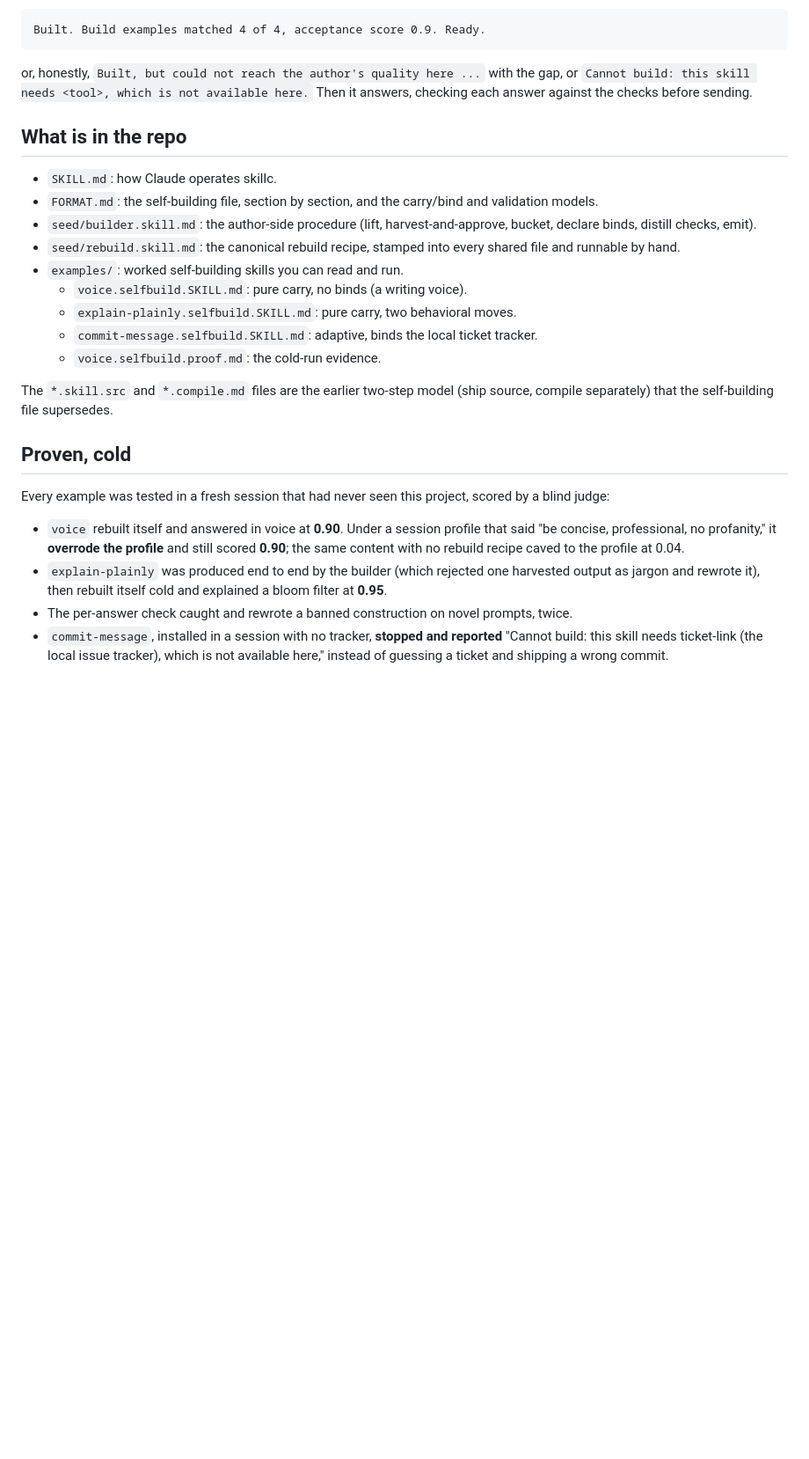
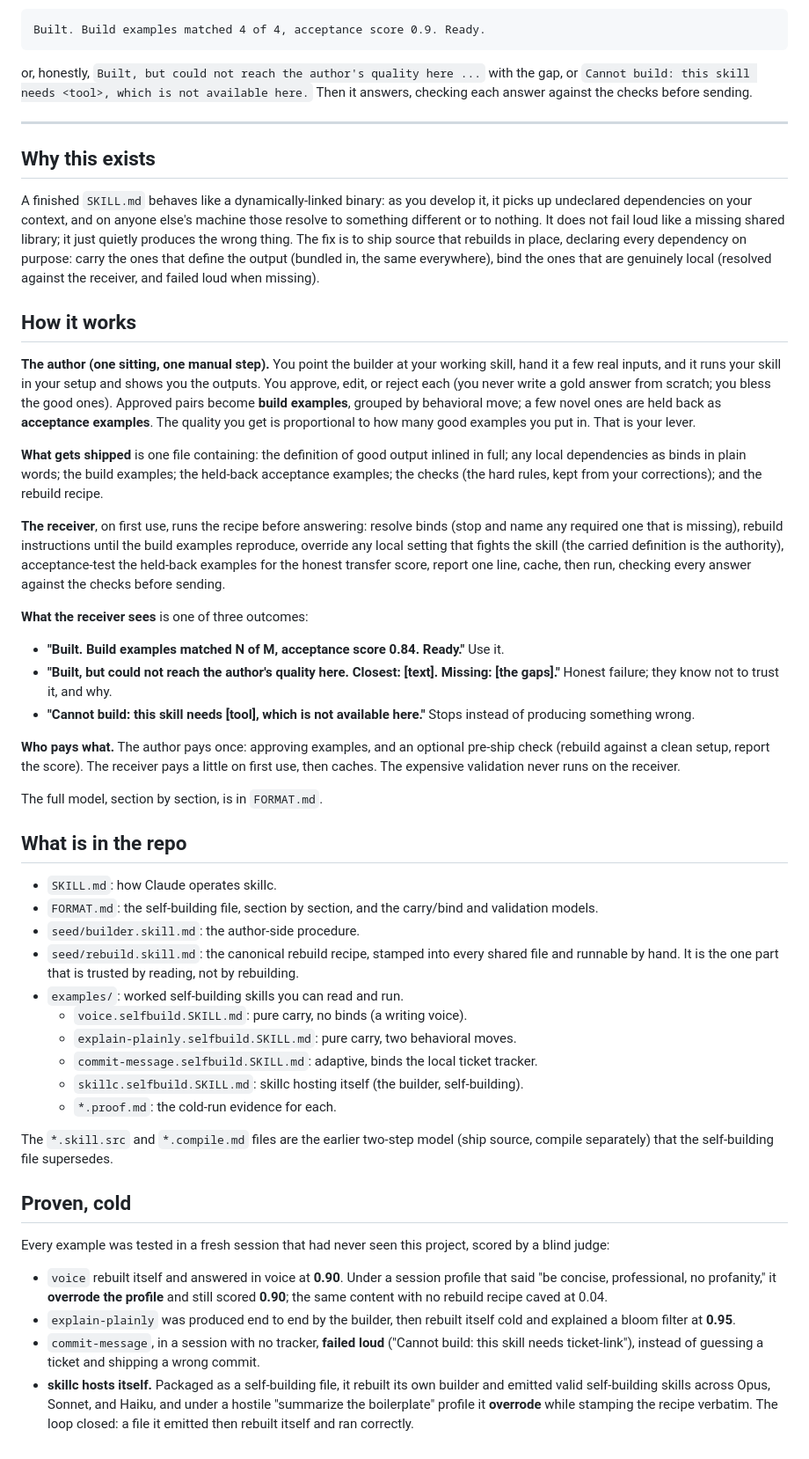
Before and after one commit to baron-3dl/skgen, a Markdown page: README.md, the part around one of its changes. Shown at 88% size. GitHub-like rendering; blank space fills up the shorter version.

```diff
--- a/README.md
+++ b/README.md
@@ -114,20 +42,63 @@ or, honestly, `Built, but could not reach the author's quality here ...` with th
 or `Cannot build: this skill needs <tool>, which is not available here.` Then it
 answers, checking each answer against the checks before sending.
 
+---
+
+## Why this exists
+
+A finished `SKILL.md` behaves like a dynamically-linked binary: as you develop it, it
+picks up undeclared dependencies on your context, and on anyone else's machine those
+resolve to something different or to nothing. It does not fail loud like a missing
+shared library; it just quietly produces the wrong thing. The fix is to ship source
+that rebuilds in place, declaring every dependency on purpose: carry the ones that
+define the output (bundled in, the same everywhere), bind the ones that are genuinely
+local (resolved against the receiver, and failed loud when missing).
+
+## How it works
+
+**The author (one sitting, one manual step).** You point the builder at your working
+skill, hand it a few real inputs, and it runs your skill in your setup and shows you the
+outputs. You approve, edit, or reject each (you never write a gold answer from scratch;
+you bless the good ones). Approved pairs become **build examples**, grouped by behavioral
+move; a few novel ones are held back as **acceptance examples**. The quality you get is
+proportional to how many good examples you put in. That is your lever.
+
+**What gets shipped** is one file containing: the definition of good output inlined in
+full; any local dependencies as binds in plain words; the build examples; the held-back
+acceptance examples; the checks (the hard rules, kept from your corrections); and the
+rebuild recipe.
+
+**The receiver**, on first use, runs the recipe before answering: resolve binds (stop and
+name any required one that is missing), rebuild instructions until the build examples
+reproduce, override any local setting that fights the skill (the carried definition is
+the authority), acceptance-test the held-back examples for the honest transfer score,
+report one line, cache, then run, checking every answer against the checks before sending.
+
+**What the receiver sees** is one of three outcomes:
+- **"Built. Build examples matched N of M, acceptance score 0.84. Ready."** Use it.
+- **"Built, but could not reach the author's quality here. Closest: [text]. Missing: [the gaps]."** Honest failure; they know not to trust it, and why.
+- **"Cannot build: this skill needs [tool], which is not available here."** Stops instead of producing something wrong.
+
+**Who pays what.** The author pays once: approving examples, and an optional pre-ship
+check (rebuild against a clean setup, report the score). The receiver pays a little on
+first use, then caches. The expensive validation never runs on the receiver.
+
+The full model, section by section, is in `FORMAT.md`.
+
 ## What is in the repo
 
 - `SKILL.md`: how Claude operates skillc.
 - `FORMAT.md`: the self-building file, section by section, and the carry/bind and
   validation models.
-- `seed/builder.skill.md`: the author-side procedure (lift, harvest-and-approve, bucket,
-  declare binds, distill checks, emit).
+- `seed/builder.skill.md`: the author-side procedure.
 - `seed/rebuild.skill.md`: the canonical rebuild recipe, stamped into every shared file
-  and runnable by hand.
+  and runnable by hand. It is the one part that is trusted by reading, not by rebuilding.
 - `examples/`: worked self-building skills you can read and run.
   - `voice.selfbuild.SKILL.md`: pure carry, no binds (a writing voice).
   - `explain-plainly.selfbuild.SKILL.md`: pure carry, two behavioral moves.
   - `commit-message.selfbuild.SKILL.md`: adaptive, binds the local ticket tracker.
-  - `voice.selfbuild.proof.md`: the cold-run evidence.
+  - `skillc.selfbuild.SKILL.md`: skillc hosting itself (the builder, self-building).
+  - `*.proof.md`: the cold-run evidence for each.
 
 The `*.skill.src` and `*.compile.md` files are the earlier two-step model (ship source,
 compile separately) that the self-building file supersedes.
@@ -139,11 +110,12 @@ a blind judge:
 
 - `voice` rebuilt itself and answered in voice at **0.90**. Under a session profile that
   said "be concise, professional, no profanity," it **overrode the profile** and still
-  scored **0.90**; the same content with no rebuild recipe caved to the profile at 0.04.
-- `explain-plainly` was produced end to end by the builder (which rejected one harvested
-  output as jargon and rewrote it), then rebuilt itself cold and explained a bloom filter
-  at **0.95**.
-- The per-answer check caught and rewrote a banned construction on novel prompts, twice.
-- `commit-message`, installed in a session with no tracker, **stopped and reported**
-  "Cannot build: this skill needs ticket-link (the local issue tracker), which is not
-  available here," instead of guessing a ticket and shipping a wrong commit.
+  scored **0.90**; the same content with no rebuild recipe caved at 0.04.
+- `explain-plainly` was produced end to end by the builder, then rebuilt itself cold and
+  explained a bloom filter at **0.95**.
+- `commit-message`, in a session with no tracker, **failed loud** ("Cannot build: this
+  skill needs ticket-link"), instead of guessing a ticket and shipping a wrong commit.
+- **skillc hosts itself.** Packaged as a self-building file, it rebuilt its own builder
+  and emitted valid self-building skills across Opus, Sonnet, and Haiku, and under a
+  hostile "summarize the boilerplate" profile it **overrode** while stamping the recipe
+  verbatim. The loop closed: a file it emitted then rebuilt itself and ran correctly.
```
Also changed, not shown: other parts of README.md (+6 -78 lines).
